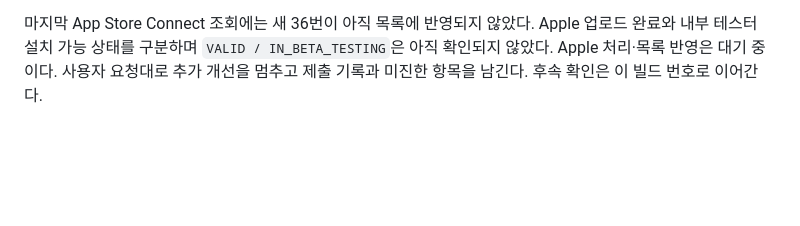
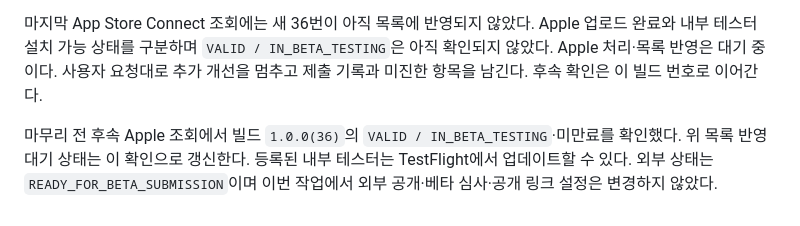
Before and after one commit to everyware-ie/run-mechuri, a Markdown page: docs/ops/build-and-dev-commands.md, the part around the change. Drawn GitHub-style; blank space fills up the shorter version.

Commit message:
docs(release): 빌드 36 내부 TestFlight 사용 가능 확인

```diff
--- a/docs/ops/build-and-dev-commands.md
+++ b/docs/ops/build-and-dev-commands.md
@@ -449,3 +449,5 @@ EAS의 소스·버전·빌드 번호와 Apple의 처리 상태를 확인했다.
 2026-10-09 Apple 공식 `altool` 검증의 `VERIFY SUCCEEDED with no errors`를 확인했다. 36번 EAS 자동 제출은 빌드 완료 뒤에도 `IN_QUEUE`·로그 0건이어서 같은 IPA의 직접 Apple 업로드로 전환했다. 원래 제출의 `CANCELED`를 확인한 뒤 업로드했으며 EAS 제출 완료로 기록하지 않는다. 00:31:58 KST `UPLOAD SUCCEEDED with no errors`, Delivery UUID `de2be86f-c180-47ca-9181-06ab4ed770fe`를 확인했다. 기존 EAS Apple API 키를 재사용했고 임시 키 파일은 제거했다.
 
 마지막 App Store Connect 조회에는 새 36번이 아직 목록에 반영되지 않았다. Apple 업로드 완료와 내부 테스터 설치 가능 상태를 구분하며 `VALID / IN_BETA_TESTING`은 아직 확인되지 않았다. Apple 처리·목록 반영은 대기 중이다. 사용자 요청대로 추가 개선을 멈추고 제출 기록과 미진한 항목을 남긴다. 후속 확인은 이 빌드 번호로 이어간다.
+
+마무리 전 후속 Apple 조회에서 빌드 `1.0.0(36)`의 `VALID / IN_BETA_TESTING`·미만료를 확인했다. 위 목록 반영 대기 상태는 이 확인으로 갱신한다. 등록된 내부 테스터는 TestFlight에서 업데이트할 수 있다. 외부 상태는 `READY_FOR_BETA_SUBMISSION`이며 이번 작업에서 외부 공개·베타 심사·공개 링크 설정은 변경하지 않았다.
```
Also changed, not shown: docs/ops/qa-log.md (+2 -0 lines).
